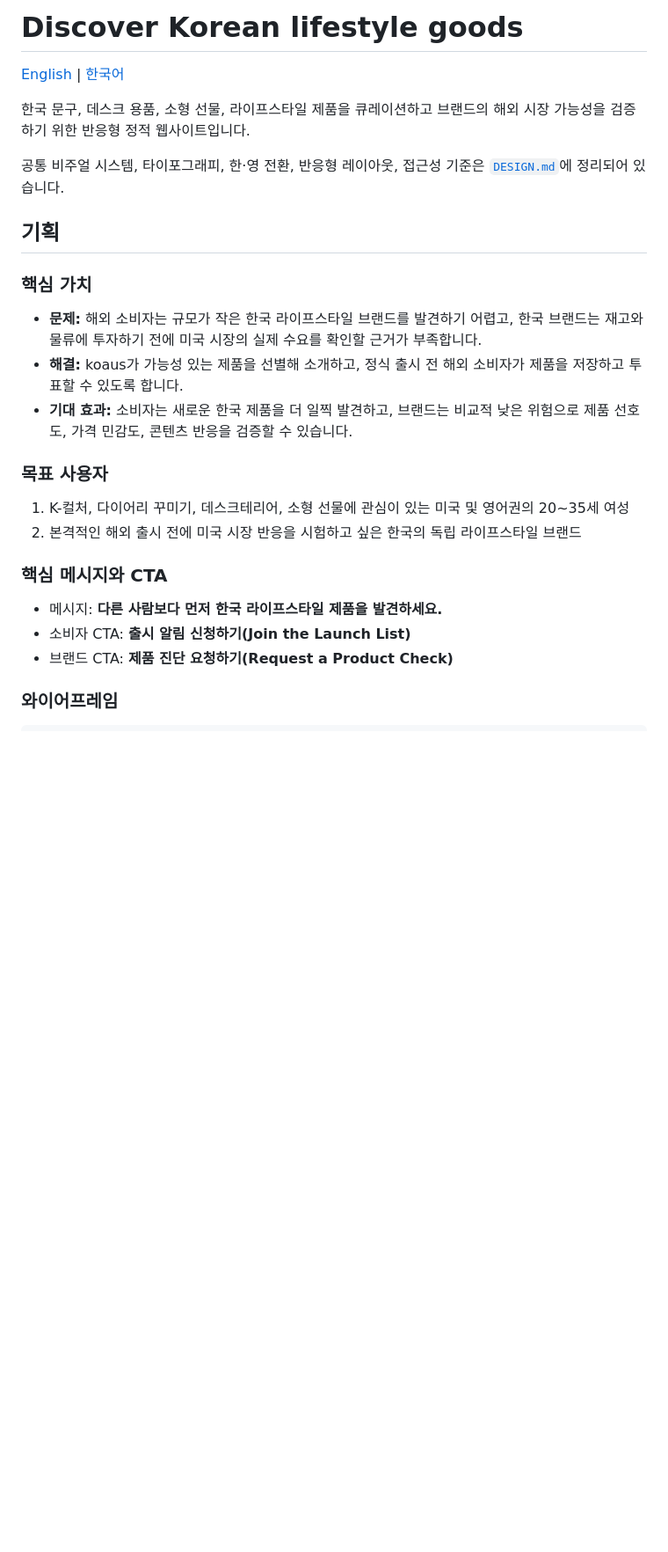
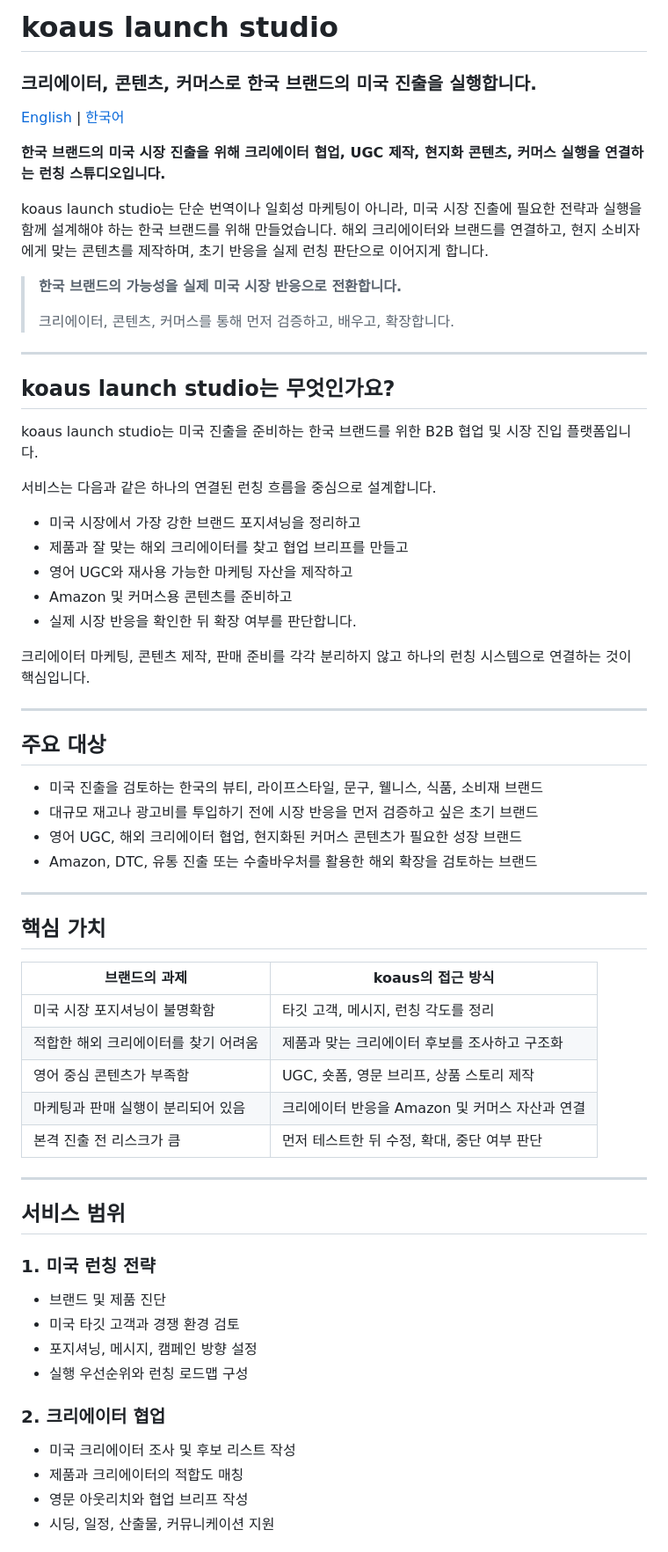
Before and after one commit to Jubileekim/koaus-landing-page, a Markdown page: README.ko.md, the part around one of its changes. Shown at 88% size. Rendered like a GitHub page; blank space fills up the shorter version.

Commit message:
Rewrite Korean README for brand collaboration launch studio

```diff
--- a/README.ko.md
+++ b/README.ko.md
@@ -1,28 +1,69 @@
-# Discover Korean lifestyle goods
+# koaus launch studio
+
+### 크리에이터, 콘텐츠, 커머스로 한국 브랜드의 미국 진출을 실행합니다.
 
 [English](README.md) | [한국어](README.ko.md)
 
-한국 문구, 데스크 용품, 소형 선물, 라이프스타일 제품을 큐레이션하고 브랜드의 해외 시장 가능성을 검증하기 위한 반응형 정적 웹사이트입니다.
+**한국 브랜드의 미국 시장 진출을 위해 크리에이터 협업, UGC 제작, 현지화 콘텐츠, 커머스 실행을 연결하는 런칭 스튜디오입니다.**
 
-공통 비주얼 시스템, 타이포그래피, 한·영 전환, 반응형 레이아웃, 접근성 기준은 [`DESIGN.md`](DESIGN.md)에 정리되어 있습니다.
+koaus launch studio는 단순 번역이나 일회성 마케팅이 아니라, 미국 시장 진출에 필요한 전략과 실행을 함께 설계해야 하는 한국 브랜드를 위해 만들었습니다. 해외 크리에이터와 브랜드를 연결하고, 현지 소비자에게 맞는 콘텐츠를 제작하며, 초기 반응을 실제 런칭 판단으로 이어지게 합니다.
 
-## 기획
+> **한국 브랜드의 가능성을 실제 미국 시장 반응으로 전환합니다.**
+>
+> 크리에이터, 콘텐츠, 커머스를 통해 먼저 검증하고, 배우고, 확장합니다.
 
-### 핵심 가치
+---
 
-- **문제:** 해외 소비자는 규모가 작은 한국 라이프스타일 브랜드를 발견하기 어렵고, 한국 브랜드는 재고와 물류에 투자하기 전에 미국 시장의 실제 수요를 확인할 근거가 부족합니다.
-- **해결:** koaus가 가능성 있는 제품을 선별해 소개하고, 정식 출시 전 해외 소비자가 제품을 저장하고 투표할 수 있도록 합니다.
-- **기대 효과:** 소비자는 새로운 한국 제품을 더 일찍 발견하고, 브랜드는 비교적 낮은 위험으로 제품 선호도, 가격 민감도, 콘텐츠 반응을 검증할 수 있습니다.
+## koaus launch studio는 무엇인가요?
 
-### 목표 사용자
+koaus launch studio는 미국 진출을 준비하는 한국 브랜드를 위한 B2B 협업 및 시장 진입 플랫폼입니다.
 
-1. K-컬처, 다이어리 꾸미기, 데스크테리어, 소형 선물에 관심이 있는 미국 및 영어권의 20~35세 여성
-2. 본격적인 해외 출시 전에 미국 시장 반응을 시험하고 싶은 한국의 독립 라이프스타일 브랜드
+서비스는 다음과 같은 하나의 연결된 런칭 흐름을 중심으로 설계합니다.
 
-### 핵심 메시지와 CTA
+- 미국 시장에서 가장 강한 브랜드 포지셔닝을 정리하고
+- 제품과 잘 맞는 해외 크리에이터를 찾고 협업 브리프를 만들고
+- 영어 UGC와 재사용 가능한 마케팅 자산을 제작하고
+- Amazon 및 커머스용 콘텐츠를 준비하고
+- 실제 시장 반응을 확인한 뒤 확장 여부를 판단합니다.
 
-- 메시지: **다른 사람보다 먼저 한국 라이프스타일 제품을 발견하세요.**
-- 소비자 CTA: **출시 알림 신청하기(Join the Launch List)**
-- 브랜드 CTA: **제품 진단 요청하기(Request a Product Check)**
+크리에이터 마케팅, 콘텐츠 제작, 판매 준비를 각각 분리하지 않고 하나의 런칭 시스템으로 연결하는 것이 핵심입니다.
 
-### 와이어프레임
+---
+
+## 주요 대상
+
+- 미국 진출을 검토하는 한국의 뷰티, 라이프스타일, 문구, 웰니스, 식품, 소비재 브랜드
+- 대규모 재고나 광고비를 투입하기 전에 시장 반응을 먼저 검증하고 싶은 초기 브랜드
+- 영어 UGC, 해외 크리에이터 협업, 현지화된 커머스 콘텐츠가 필요한 성장 브랜드
+- Amazon, DTC, 유통 진출 또는 수출바우처를 활용한 해외 확장을 검토하는 브랜드
+
+---
+
+## 핵심 가치
+
+| 브랜드의 과제 | koaus의 접근 방식 |
+|---|---|
+| 미국 시장 포지셔닝이 불명확함 | 타깃 고객, 메시지, 런칭 각도를 정리 |
+| 적합한 해외 크리에이터를 찾기 어려움 | 제품과 맞는 크리에이터 후보를 조사하고 구조화 |
+| 영어 중심 콘텐츠가 부족함 | UGC, 숏폼, 영문 브리프, 상품 스토리 제작 |
+| 마케팅과 판매 실행이 분리되어 있음 | 크리에이터 반응을 Amazon 및 커머스 자산과 연결 |
+| 본격 진출 전 리스크가 큼 | 먼저 테스트한 뒤 수정, 확대, 중단 여부 판단 |
+
+---
+
+## 서비스 범위
+
+### 1. 미국 런칭 전략
+
+- 브랜드 및 제품 진단
+- 미국 타깃 고객과 경쟁 환경 검토
+- 포지셔닝, 메시지, 캠페인 방향 설정
+- 실행 우선순위와 런칭 로드맵 구성
+
+### 2. 크리에이터 협업
+
+- 미국 크리에이터 조사 및 후보 리스트 작성
+- 제품과 크리에이터의 적합도 매칭
+- 영문 아웃리치와 협업 브리프 작성
+- 시딩, 일정, 산출물, 커뮤니케이션 지원
+
```
Also changed, not shown: other parts of README.ko.md (+101 -64 lines).
